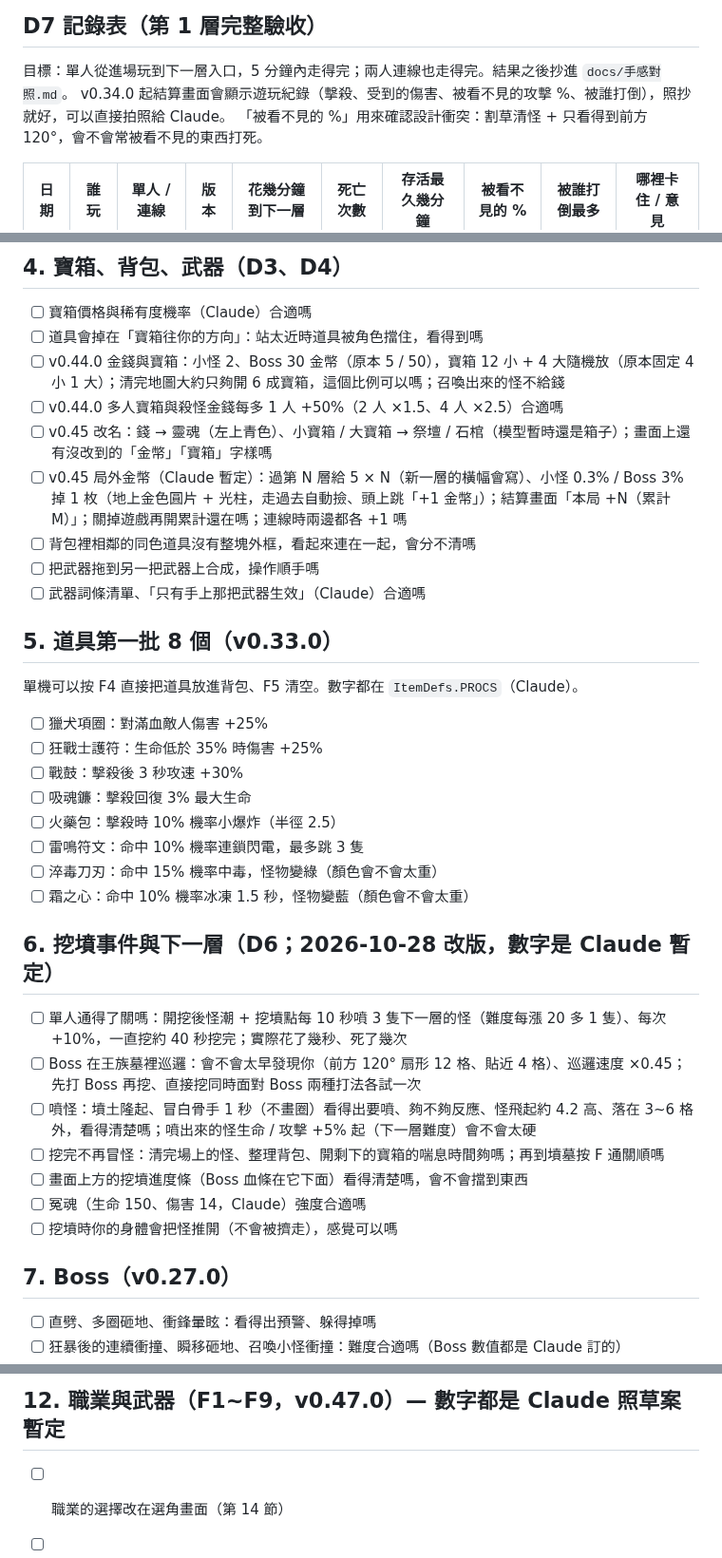
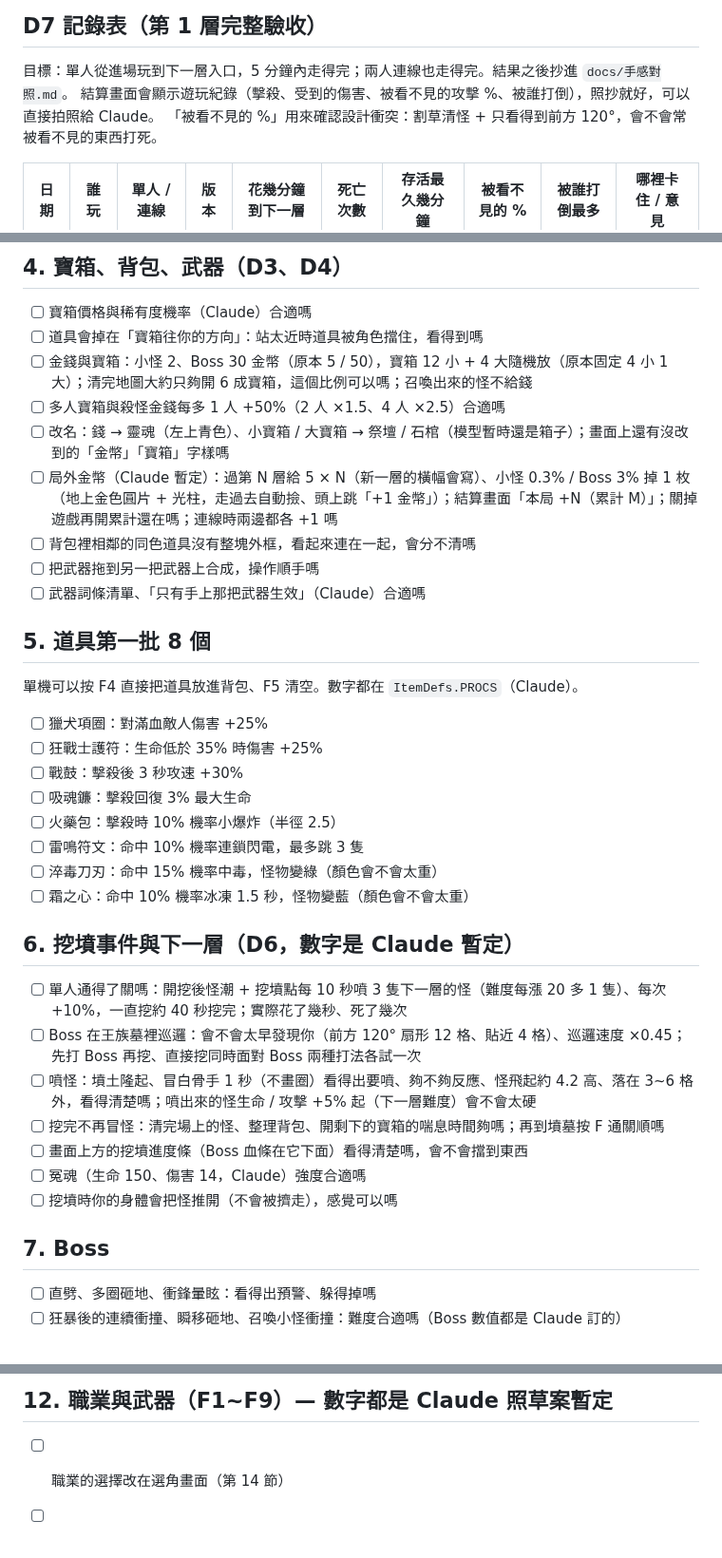
Before and after one commit to alex86106pig/Cubeborn, a Markdown page: docs/試玩清單.md, 3 parts joined by grey strips. Shown at 95% size. GitHub-like rendering.

```diff
--- a/docs/試玩清單.md
+++ b/docs/試玩清單.md
@@ -6,7 +6,7 @@
 
 ## D7 記錄表（第 1 層完整驗收）
 目標：單人從進場玩到下一層入口，5 分鐘內走得完；兩人連線也走得完。結果之後抄進 `docs/手感對照.md`。
-v0.34.0 起結算畫面會顯示遊玩紀錄（擊殺、受到的傷害、被看不見的攻擊 %、被誰打倒），照抄就好，可以直接拍照給 Claude。
+結算畫面會顯示遊玩紀錄（擊殺、受到的傷害、被看不見的攻擊 %、被誰打倒），照抄就好，可以直接拍照給 Claude。
 「被看不見的 %」用來確認設計衝突：割草清怪 + 只看得到前方 120°，會不會常被看不見的東西打死。
 
 | 日期 | 誰玩 | 單人 / 連線 | 版本 | 花幾分鐘到下一層 | 死亡次數 | 存活最久幾分鐘 | 被看不見的 % | 被誰打倒最多 | 哪裡卡住 / 意見 |
@@ -38,15 +38,15 @@ v0.34.0 起結算畫面會顯示遊玩紀錄（擊殺、受到的傷害、被看
 ## 4. 寶箱、背包、武器（D3、D4）
 - [ ] 寶箱價格與稀有度機率（Claude）合適嗎
 - [ ] 道具會掉在「寶箱往你的方向」：站太近時道具被角色擋住，看得到嗎
-- [ ] v0.44.0 金錢與寶箱：小怪 2、Boss 30 金幣（原本 5 / 50），寶箱 12 小 + 4 大隨機放（原本固定 4 小 1 大）；清完地圖大約只夠開 6 成寶箱，這個比例可以嗎；召喚出來的怪不給錢
-- [ ] v0.44.0 多人寶箱與殺怪金錢每多 1 人 +50%（2 人 ×1.5、4 人 ×2.5）合適嗎
-- [ ] v0.45 改名：錢 → 靈魂（左上青色）、小寶箱 / 大寶箱 → 祭壇 / 石棺（模型暫時還是箱子）；畫面上還有沒改到的「金幣」「寶箱」字樣嗎
-- [ ] v0.45 局外金幣（Claude 暫定）：過第 N 層給 5 × N（新一層的橫幅會寫）、小怪 0.3% / Boss 3% 掉 1 枚（地上金色圓片 + 光柱，走過去自動撿、頭上跳「+1 金幣」）；結算畫面「本局 +N（累計 M）」；關掉遊戲再開累計還在嗎；連線時兩邊都各 +1 嗎
+- [ ] 金錢與寶箱：小怪 2、Boss 30 金幣（原本 5 / 50），寶箱 12 小 + 4 大隨機放（原本固定 4 小 1 大）；清完地圖大約只夠開 6 成寶箱，這個比例可以嗎；召喚出來的怪不給錢
+- [ ] 多人寶箱與殺怪金錢每多 1 人 +50%（2 人 ×1.5、4 人 ×2.5）合適嗎
+- [ ] 改名：錢 → 靈魂（左上青色）、小寶箱 / 大寶箱 → 祭壇 / 石棺（模型暫時還是箱子）；畫面上還有沒改到的「金幣」「寶箱」字樣嗎
+- [ ] 局外金幣（Claude 暫定）：過第 N 層給 5 × N（新一層的橫幅會寫）、小怪 0.3% / Boss 3% 掉 1 枚（地上金色圓片 + 光柱，走過去自動撿、頭上跳「+1 金幣」）；結算畫面「本局 +N（累計 M）」；關掉遊戲再開累計還在嗎；連線時兩邊都各 +1 嗎
 - [ ] 背包裡相鄰的同色道具沒有整塊外框，看起來連在一起，會分不清嗎
 - [ ] 把武器拖到另一把武器上合成，操作順手嗎
 - [ ] 武器詞條清單、「只有手上那把武器生效」（Claude）合適嗎
 
-## 5. 道具第一批 8 個（v0.33.0）
+## 5. 道具第一批 8 個
 單機可以按 F4 直接把道具放進背包、F5 清空。數字都在 `ItemDefs.PROCS`（Claude）。
 - [ ] 獵犬項圈：對滿血敵人傷害 +25%
 - [ ] 狂戰士護符：生命低於 35% 時傷害 +25%
@@ -57,7 +57,7 @@ v0.34.0 起結算畫面會顯示遊玩紀錄（擊殺、受到的傷害、被看
 - [ ] 淬毒刀刃：命中 15% 機率中毒，怪物變綠（顏色會不會太重）
 - [ ] 霜之心：命中 10% 機率冰凍 1.5 秒，怪物變藍（顏色會不會太重）
 
-## 6. 挖墳事件與下一層（D6；2026-10-28 改版，數字是 Claude 暫定）
+## 6. 挖墳事件與下一層（D6，數字是 Claude 暫定）
 - [ ] 單人通得了關嗎：開挖後怪潮 + 挖墳點每 10 秒噴 3 隻下一層的怪（難度每漲 20 多 1 隻）、每次 +10%，一直挖約 40 秒挖完；實際花了幾秒、死了幾次
 - [ ] Boss 在王族墓裡巡邏：會不會太早發現你（前方 120° 扇形 12 格、貼近 4 格）、巡邏速度 ×0.45；先打 Boss 再挖、直接挖同時面對 Boss 兩種打法各試一次
 - [ ] 噴怪：墳土隆起、冒白骨手 1 秒（不畫圈）看得出要噴、夠不夠反應、怪飛起約 4.2 高、落在 3~6 格外，看得清楚嗎；噴出來的怪生命 / 攻擊 +5% 起（下一層難度）會不會太硬
@@ -66,6 +66,6 @@ v0.34.0 起結算畫面會顯示遊玩紀錄（擊殺、受到的傷害、被看
 - [ ] 冤魂（生命 150、傷害 14，Claude）強度合適嗎
 - [ ] 挖墳時你的身體會把怪推開（不會被擠走），感覺可以嗎
 
-## 7. Boss（v0.27.0）
+## 7. Boss
 - [ ] 直劈、多圈砸地、衝鋒暈眩：看得出預警、躲得掉嗎
 - [ ] 狂暴後的連續衝撞、瞬移砸地、召喚小怪衝撞：難度合適嗎（Boss 數值都是 Claude 訂的）
@@ -121,5 +121,5 @@ v0.34.0 起結算畫面會顯示遊玩紀錄（擊殺、受到的傷害、被看
 
-## 12. 職業與武器（F1~F9，v0.47.0）— 數字都是 Claude 照草案暫定
+## 12. 職業與武器（F1~F9）— 數字都是 Claude 照草案暫定
 - [ ] 職業的選擇改在選角畫面（第 14 節）
 - [ ] 7 個職業各玩一局：守墓騎士 / 祕術師 / 盜墓遊俠 / 掘墓人 / 竊影者 / 驅魔神官 / 火把傭兵，各自「通關方式」有沒有不同；生命、移速差太多或太少嗎
 - [ ] 換配色的騎士模型分得出是哪個職業嗎（之後要不要做專屬造型，CLAUDE.md 2.5 先做對比頁）
```
Also changed, not shown: other parts of docs/試玩清單.md (+29 -29 lines), CLAUDE.md (+3 -0 lines), docs/進度.md (+8 -6 lines).
